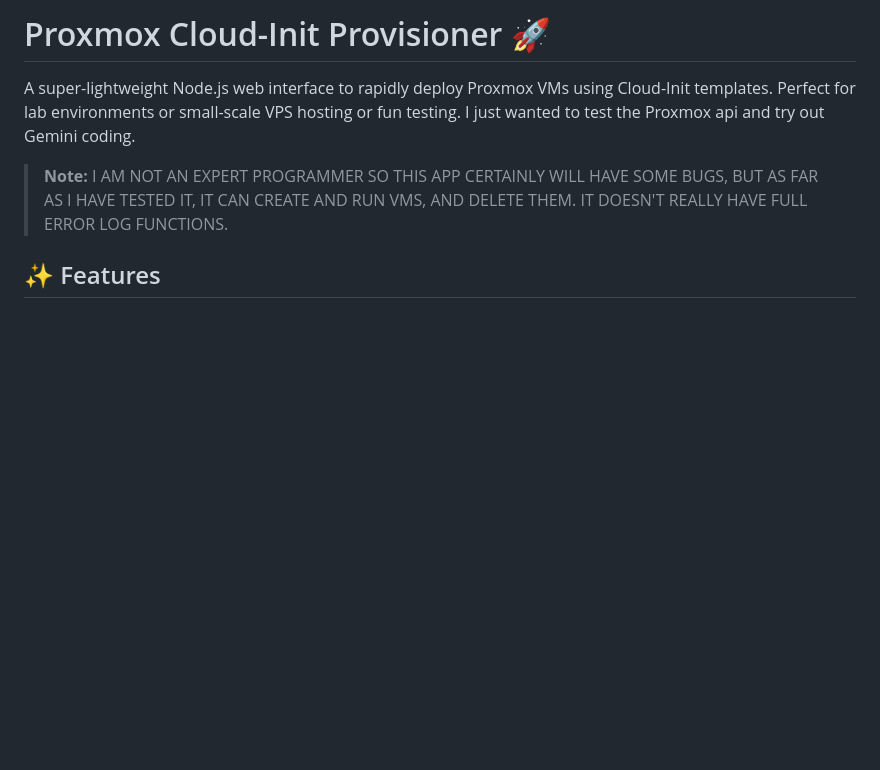
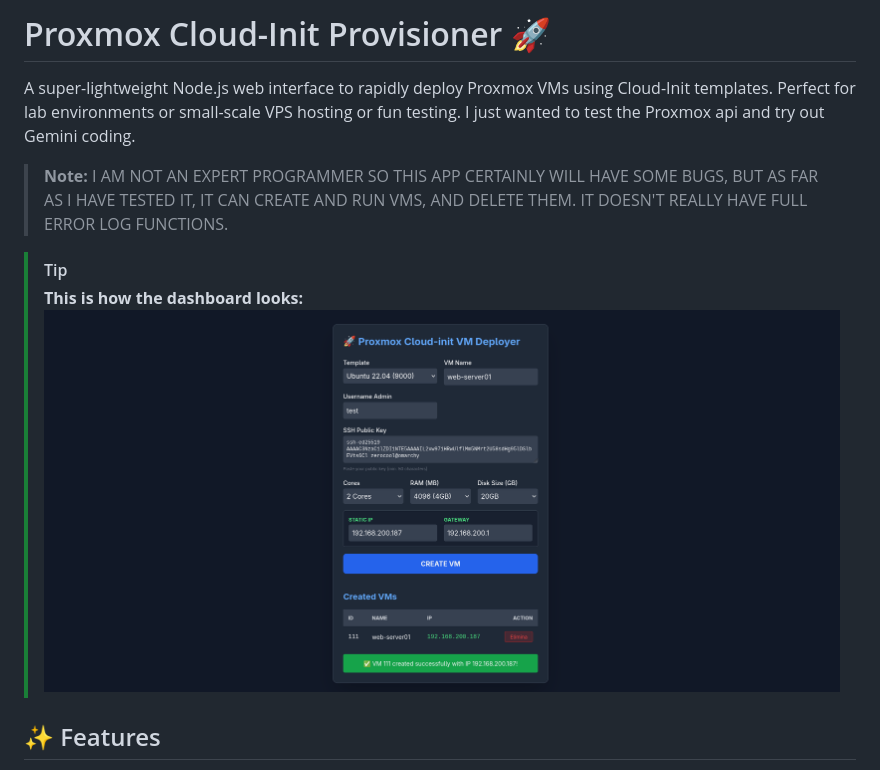
Before and after one commit to trapzero823/proxmox-deployer, a Markdown page: README.md, the part around the change. GitHub-like rendering; pictures changed too: public/screenshot.png (added); blank space fills up the shorter version.

Commit message:
added screenshot

```diff
--- a/README.md
+++ b/README.md
@@ -4,6 +4,10 @@ A super-lightweight Node.js web interface to rapidly deploy Proxmox VMs using Cl
 I just wanted to test the Proxmox api and try out Gemini coding.
 
 > **Note:** I AM NOT AN EXPERT PROGRAMMER SO THIS APP CERTAINLY WILL HAVE SOME BUGS, BUT AS FAR AS I HAVE TESTED IT, IT CAN CREATE AND RUN VMS, AND DELETE THEM. IT DOESN'T REALLY HAVE FULL ERROR LOG FUNCTIONS.
+
+> [!TIP]
+> **This is how the dashboard looks:**
+> ![Proxmox Provisioner Dashboard](./public/screenshot.png)
 
 ## ✨ Features
 - **Dynamic Templates:** Configure your templates directly in the `.env` file.
```
Also changed, not shown: 1 other file.
